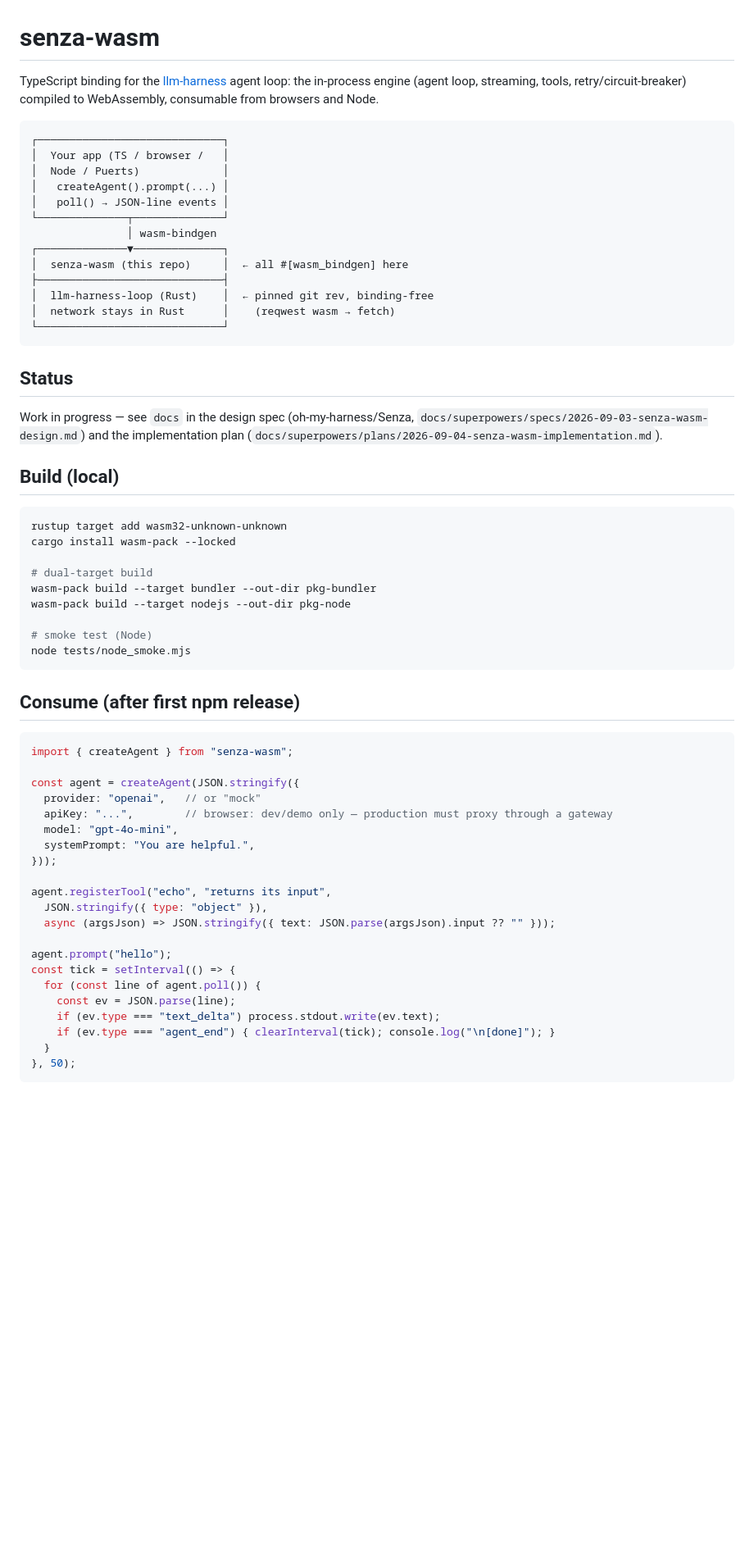
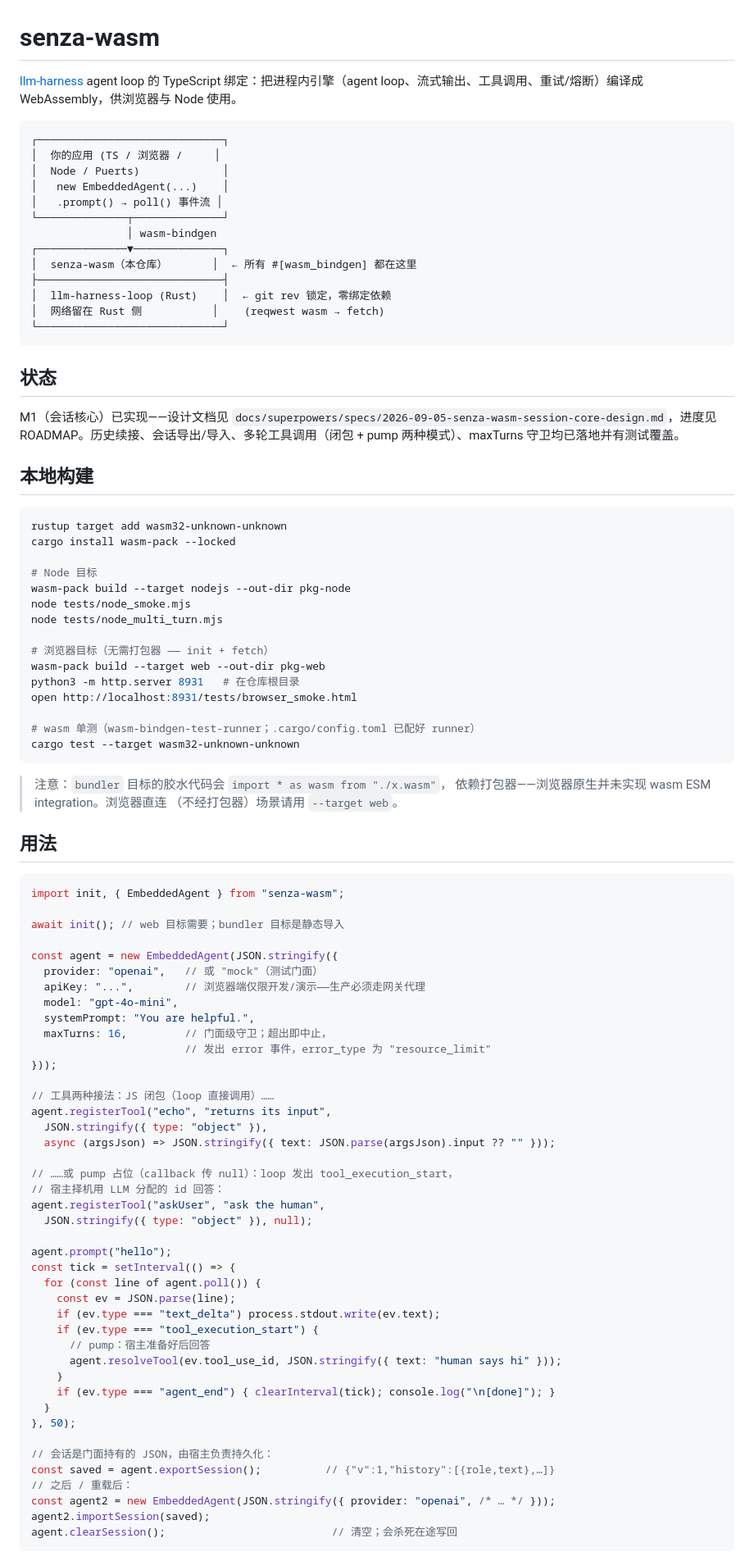
Before and after one commit to oh-my-harness/senza-wasm, a Markdown page: README.md, the part around one of its changes. Shown at 82% size. Rendered like a GitHub page; blank space fills up the shorter version.

````diff
--- a/README.md
+++ b/README.md
@@ -1,64 +1,95 @@
 # senza-wasm
 
-TypeScript binding for the [llm-harness](https://github.com/oh-my-harness/llm-harness-runtime) agent loop: the in-process engine (agent loop, streaming, tools, retry/circuit-breaker) compiled to WebAssembly, consumable from browsers and Node.
+[llm-harness](https://github.com/oh-my-harness/llm-harness-runtime) agent loop 的 TypeScript 绑定：把进程内引擎（agent loop、流式输出、工具调用、重试/熔断）编译成 WebAssembly，供浏览器与 Node 使用。
 
 ```
 ┌─────────────────────────────┐
-│  Your app (TS / browser /   │
+│  你的应用 (TS / 浏览器 /     │
 │  Node / Puerts)             │
-│   createAgent().prompt(...) │
-│   poll() → JSON-line events │
+│   new EmbeddedAgent(...)    │
+│   .prompt() → poll() 事件流 │
 └──────────────┬──────────────┘
                │ wasm-bindgen
 ┌──────────────▼──────────────┐
-│  senza-wasm (this repo)     │  ← all #[wasm_bindgen] here
+│  senza-wasm（本仓库）       │  ← 所有 #[wasm_bindgen] 都在这里
 ├─────────────────────────────┤
-│  llm-harness-loop (Rust)    │  ← pinned git rev, binding-free
-│  network stays in Rust      │    (reqwest wasm → fetch)
+│  llm-harness-loop (Rust)    │  ← git rev 锁定，零绑定依赖
+│  网络留在 Rust 侧           │    (reqwest wasm → fetch)
 └─────────────────────────────┘
 ```
 
-## Status
+## 状态
 
-Work in progress — see `docs` in the design spec (oh-my-harness/Senza, `docs/superpowers/specs/2026-09-03-senza-wasm-design.md`) and the implementation plan (`docs/superpowers/plans/2026-09-04-senza-wasm-implementation.md`).
+M1（会话核心）已实现——设计文档见 `docs/superpowers/specs/2026-09-05-senza-wasm-session-core-design.md`，进度见 ROADMAP。历史续接、会话导出/导入、多轮工具调用（闭包 + pump 两种模式）、maxTurns 守卫均已落地并有测试覆盖。
 
-## Build (local)
+## 本地构建
 
 ```bash
 rustup target add wasm32-unknown-unknown
 cargo install wasm-pack --locked
 
-# dual-target build
-wasm-pack build --target bundler --out-dir pkg-bundler
+# Node 目标
 wasm-pack build --target nodejs --out-dir pkg-node
+node tests/node_smoke.mjs
+node tests/node_multi_turn.mjs
 
-# smoke test (Node)
-node tests/node_smoke.mjs
+# 浏览器目标（无需打包器 —— init + fetch）
+wasm-pack build --target web --out-dir pkg-web
+python3 -m http.server 8931   # 在仓库根目录
+open http://localhost:8931/tests/browser_smoke.html
+
+# wasm 单测（wasm-bindgen-test-runner；.cargo/config.toml 已配好 runner）
+cargo test --target wasm32-unknown-unknown
 ```
 
-## Consume (after first npm release)
+> 注意：`bundler` 目标的胶水代码会 `import * as wasm from "./x.wasm"`，
+> 依赖打包器——浏览器原生并未实现 wasm ESM integration。浏览器直连
+> （不经打包器）场景请用 `--target web`。
+
+## 用法
 
 ```ts
-import { createAgent } from "senza-wasm";
+import init, { EmbeddedAgent } from "senza-wasm";
 
-const agent = createAgent(JSON.stringify({
-  provider: "openai",   // or "mock"
-  apiKey: "...",        // browser: dev/demo only — production must proxy through a gateway
+await init(); // web 目标需要；bundler 目标是静态导入
+
+const agent = new EmbeddedAgent(JSON.stringify({
+  provider: "openai",   // 或 "mock"（测试门面）
+  apiKey: "...",        // 浏览器端仅限开发/演示——生产必须走网关代理
   model: "gpt-4o-mini",
   systemPrompt: "You are helpful.",
+  maxTurns: 16,         // 门面级守卫；超出即中止，
+                        // 发出 error 事件，error_type 为 "resource_limit"
 }));
 
+// 工具两种接法：JS 闭包（loop 直接调用）……
 agent.registerTool("echo", "returns its input",
   JSON.stringify({ type: "object" }),
   async (argsJson) => JSON.stringify({ text: JSON.parse(argsJson).input ?? "" }));
+
+// ……或 pump 占位（callback 传 null）：loop 发出 tool_execution_start，
+// 宿主择机用 LLM 分配的 id 回答：
+agent.registerTool("askUser", "ask the human",
+  JSON.stringify({ type: "object" }), null);
 
 agent.prompt("hello");
 const tick = setInterval(() => {
   for (const line of agent.poll()) {
     const ev = JSON.parse(line);
     if (ev.type === "text_delta") process.stdout.write(ev.text);
+    if (ev.type === "tool_execution_start") {
+      // pump：宿主准备好后回答
+      agent.resolveTool(ev.tool_use_id, JSON.stringify({ text: "human says hi" }));
+    }
     if (ev.type === "agent_end") { clearInterval(tick); console.log("\n[done]"); }
   }
 }, 50);
+
+// 会话是门面持有的 JSON，由宿主负责持久化：
+const saved = agent.exportSession();          // {"v":1,"history":[{role,text},…]}
+// 之后 / 重载后：
+const agent2 = new EmbeddedAgent(JSON.stringify({ provider: "openai", /* … */ }));
+agent2.importSession(saved);
+agent.clearSession();                          // 清空；会杀死在途写回
 ```
 
````
Also changed, not shown: other parts of README.md (+41 -12 lines), 1 other file.
